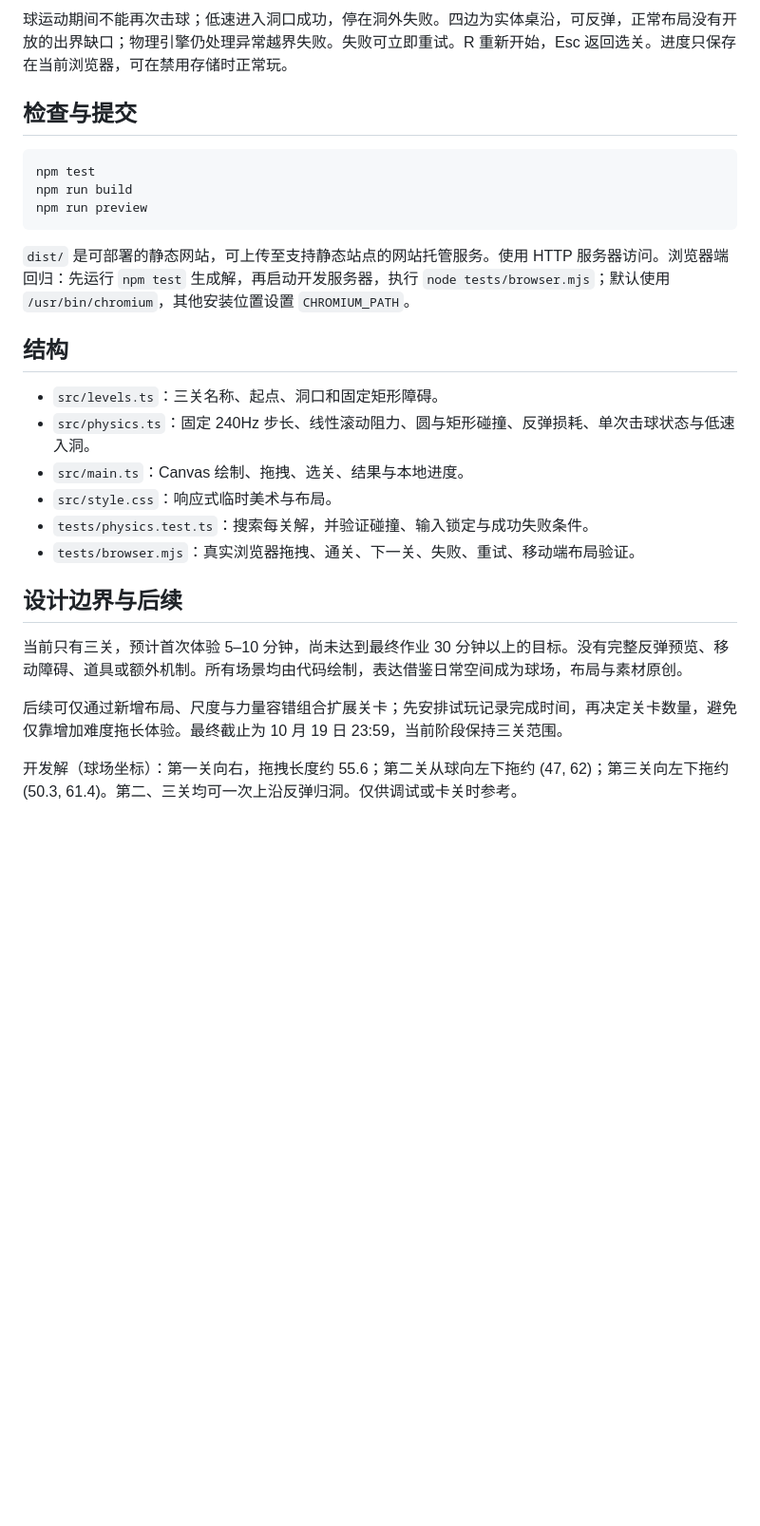
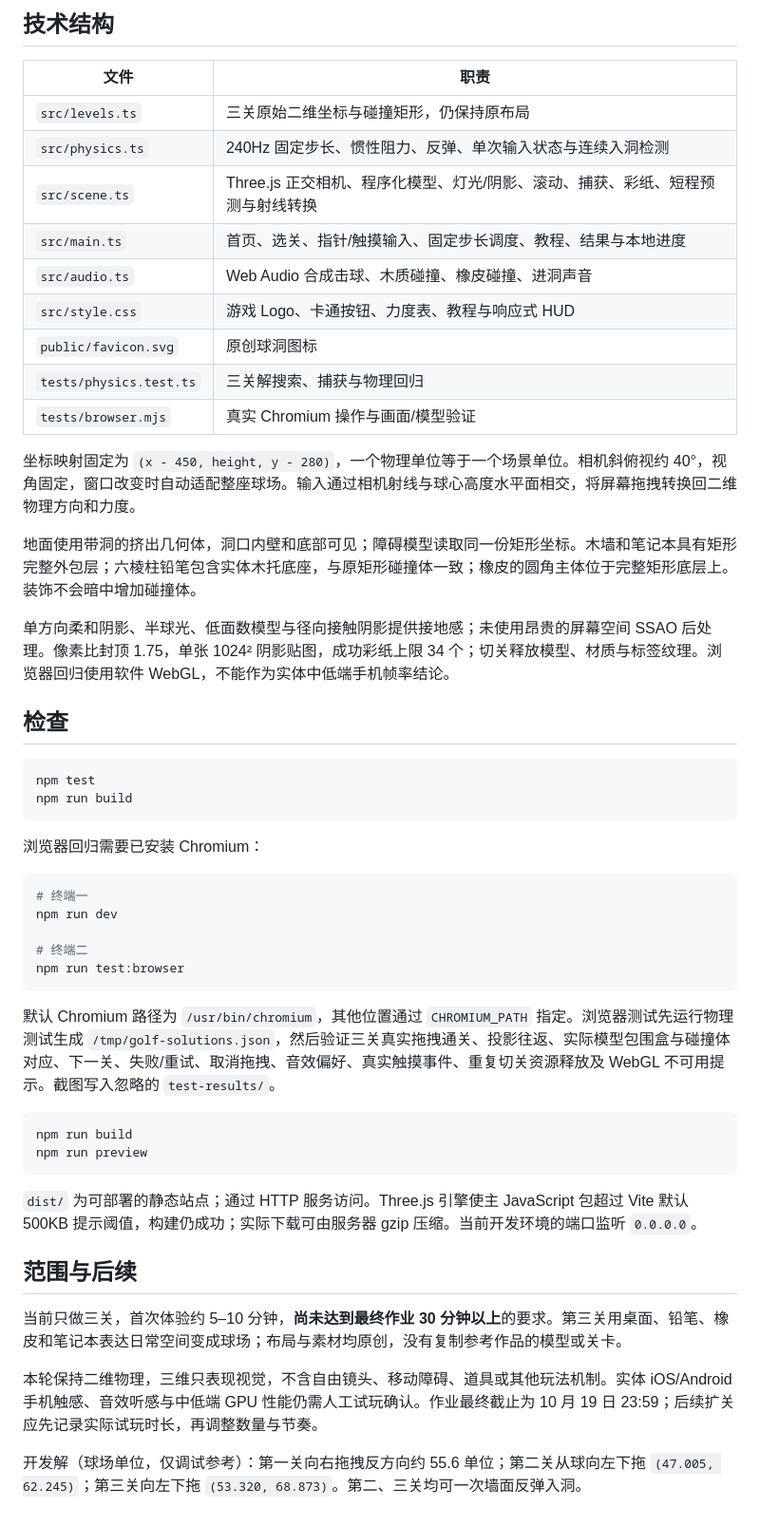
Before and after one commit to shubing19970420-afk/crispy-fortnight, a Markdown page: README.md, the part around the change printed below. Shown: that part at 95% size. Drawn GitHub-style; blank space fills up the shorter version.

````diff
--- a/README.md
+++ b/README.md
@@ -21,29 +33,54 @@ npm run dev
 
-球运动期间不能再次击球；低速进入洞口成功，停在洞外失败。四边为实体桌沿，可反弹，正常布局没有开放的出界缺口；物理引擎仍处理异常越界失败。失败可立即重试。R 重新开始，Esc 返回选关。进度只保存在当前浏览器，可在禁用存储时正常玩。
+## 技术结构
 
-## 检查与提交
+| 文件                    | 职责                                                                           |
+| ----------------------- | ------------------------------------------------------------------------------ |
+| `src/levels.ts`         | 三关原始二维坐标与碰撞矩形，仍保持原布局                                       |
+| `src/physics.ts`        | 240Hz 固定步长、惯性阻力、反弹、单次输入状态与连续入洞检测                     |
+| `src/scene.ts`          | Three.js 正交相机、程序化模型、灯光/阴影、滚动、捕获、彩纸、短程预测与射线转换 |
+| `src/main.ts`           | 首页、选关、指针/触摸输入、固定步长调度、教程、结果与本地进度                  |
+| `src/audio.ts`          | Web Audio 合成击球、木质碰撞、橡皮碰撞、进洞声音                               |
+| `src/style.css`         | 游戏 Logo、卡通按钮、力度表、教程与响应式 HUD                                  |
+| `public/favicon.svg`    | 原创球洞图标                                                                   |
+| `tests/physics.test.ts` | 三关解搜索、捕获与物理回归                                                     |
+| `tests/browser.mjs`     | 真实 Chromium 操作与画面/模型验证                                              |
+
+坐标映射固定为 `(x - 450, height, y - 280)`，一个物理单位等于一个场景单位。相机斜俯视约 40°，视角固定，窗口改变时自动适配整座球场。输入通过相机射线与球心高度水平面相交，将屏幕拖拽转换回二维物理方向和力度。
+
+地面使用带洞的挤出几何体，洞口内壁和底部可见；障碍模型读取同一份矩形坐标。木墙和笔记本具有矩形完整外包层；六棱柱铅笔包含实体木托底座，与原矩形碰撞体一致；橡皮的圆角主体位于完整矩形底层上。装饰不会暗中增加碰撞体。
+
+单方向柔和阴影、半球光、低面数模型与径向接触阴影提供接地感；未使用昂贵的屏幕空间 SSAO 后处理。像素比封顶 1.75，单张 1024² 阴影贴图，成功彩纸上限 34 个；切关释放模型、材质与标签纹理。浏览器回归使用软件 WebGL，不能作为实体中低端手机帧率结论。
+
+## 检查
 
 ```sh
 npm test
 npm run build
+```
+
+浏览器回归需要已安装 Chromium：
+
+```sh
+# 终端一
+npm run dev
+
+# 终端二
+npm run test:browser
+```
+
+默认 Chromium 路径为 `/usr/bin/chromium`，其他位置通过 `CHROMIUM_PATH` 指定。浏览器测试先运行物理测试生成 `/tmp/golf-solutions.json`，然后验证三关真实拖拽通关、投影往返、实际模型包围盒与碰撞体对应、下一关、失败/重试、取消拖拽、音效偏好、真实触摸事件、重复切关资源释放及 WebGL 不可用提示。截图写入忽略的 `test-results/`。
+
+```sh
+npm run build
 npm run preview
 ```
 
-`dist/` 是可部署的静态网站，可上传至支持静态站点的网站托管服务。使用 HTTP 服务器访问。浏览器端回归：先运行 `npm test` 生成解，再启动开发服务器，执行 `node tests/browser.mjs`；默认使用 `/usr/bin/chromium`，其他安装位置设置 `CHROMIUM_PATH`。
+`dist/` 为可部署的静态站点；通过 HTTP 服务访问。Three.js 引擎使主 JavaScript 包超过 Vite 默认 500KB 提示阈值，构建仍成功；实际下载可由服务器 gzip 压缩。当前开发环境的端口监听 `0.0.0.0`。
 
-## 结构
+## 范围与后续
 
-- `src/levels.ts`：三关名称、起点、洞口和固定矩形障碍。
-- `src/physics.ts`：固定 240Hz 步长、线性滚动阻力、圆与矩形碰撞、反弹损耗、单次击球状态与低速入洞。
-- `src/main.ts`：Canvas 绘制、拖拽、选关、结果与本地进度。
-- `src/style.css`：响应式临时美术与布局。
-- `tests/physics.test.ts`：搜索每关解，并验证碰撞、输入锁定与成功失败条件。
-- `tests/browser.mjs`：真实浏览器拖拽、通关、下一关、失败、重试、移动端布局验证。
+当前只做三关，首次体验约 5–10 分钟，**尚未达到最终作业 30 分钟以上**的要求。第三关用桌面、铅笔、橡皮和笔记本表达日常空间变成球场；布局与素材均原创，没有复制参考作品的模型或关卡。
 
-## 设计边界与后续
+本轮保持二维物理，三维只表现视觉，不含自由镜头、移动障碍、道具或其他玩法机制。实体 iOS/Android 手机触感、音效听感与中低端 GPU 性能仍需人工试玩确认。作业最终截止为 10 月 19 日 23:59；后续扩关应先记录实际试玩时长，再调整数量与节奏。
 
-当前只有三关，预计首次体验 5–10 分钟，尚未达到最终作业 30 分钟以上的目标。没有完整反弹预览、移动障碍、道具或额外机制。所有场景均由代码绘制，表达借鉴日常空间成为球场，布局与素材原创。
-
-后续可仅通过新增布局、尺度与力量容错组合扩展关卡；先安排试玩记录完成时间，再决定关卡数量，避免仅靠增加难度拖长体验。最终截止为 10 月 19 日 23:59，当前阶段保持三关范围。
-
-开发解（球场坐标）：第一关向右，拖拽长度约 55.6；第二关从球向左下拖约 (47, 62)；第三关向左下拖约 (50.3, 61.4)。第二、三关均可一次上沿反弹归洞。仅供调试或卡关时参考。
+开发解（球场单位，仅调试参考）：第一关向右拖拽反方向约 55.6 单位；第二关从球向左下拖 `(47.005, 62.245)`；第三关向左下拖 `(53.320, 68.873)`。第二、三关均可一次墙面反弹入洞。
````
Also changed, not shown: other parts of README.md (+20 -8 lines), docs/screenshots/menu.png (added), docs/screenshots/office.png (added), 14 other files.
